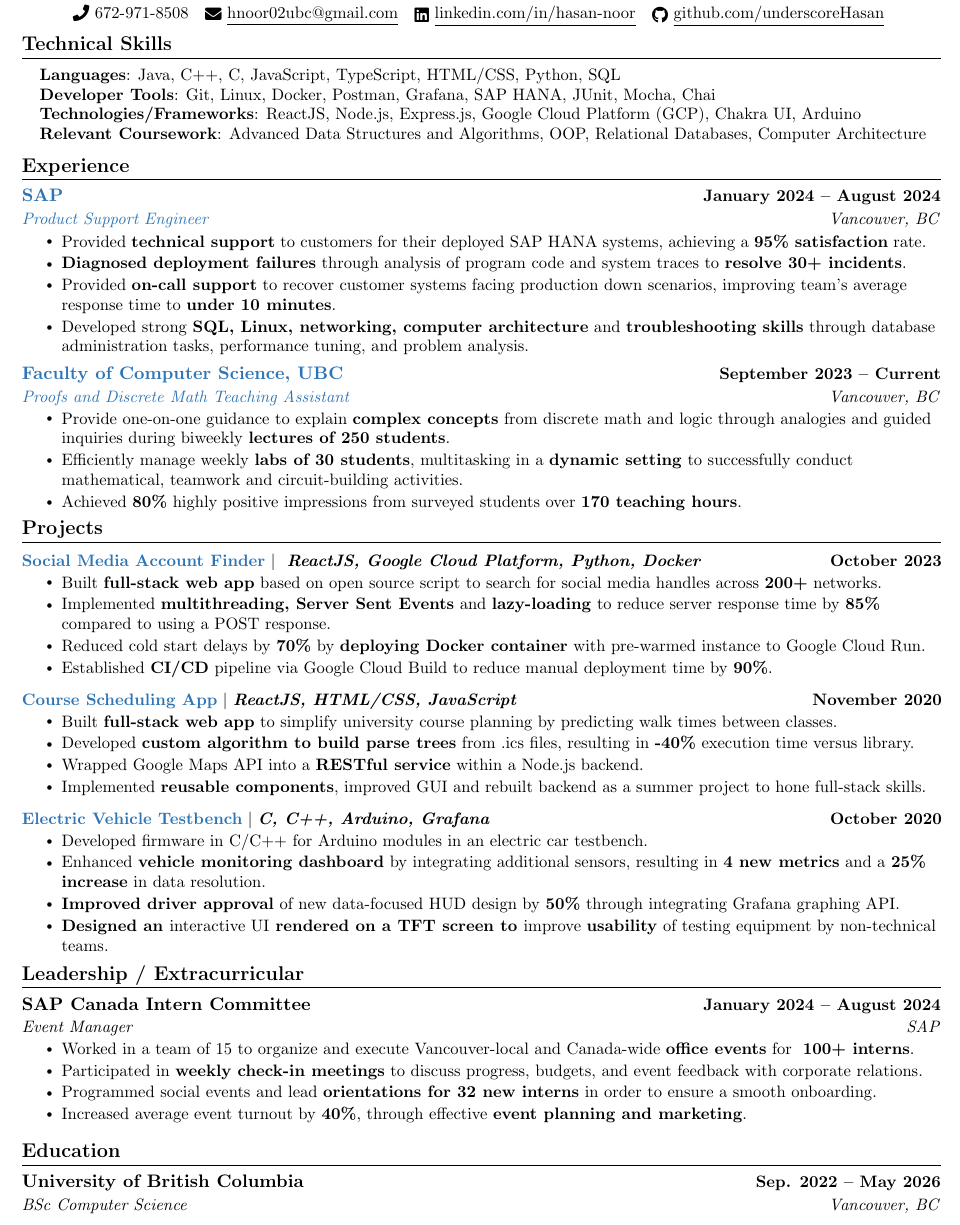
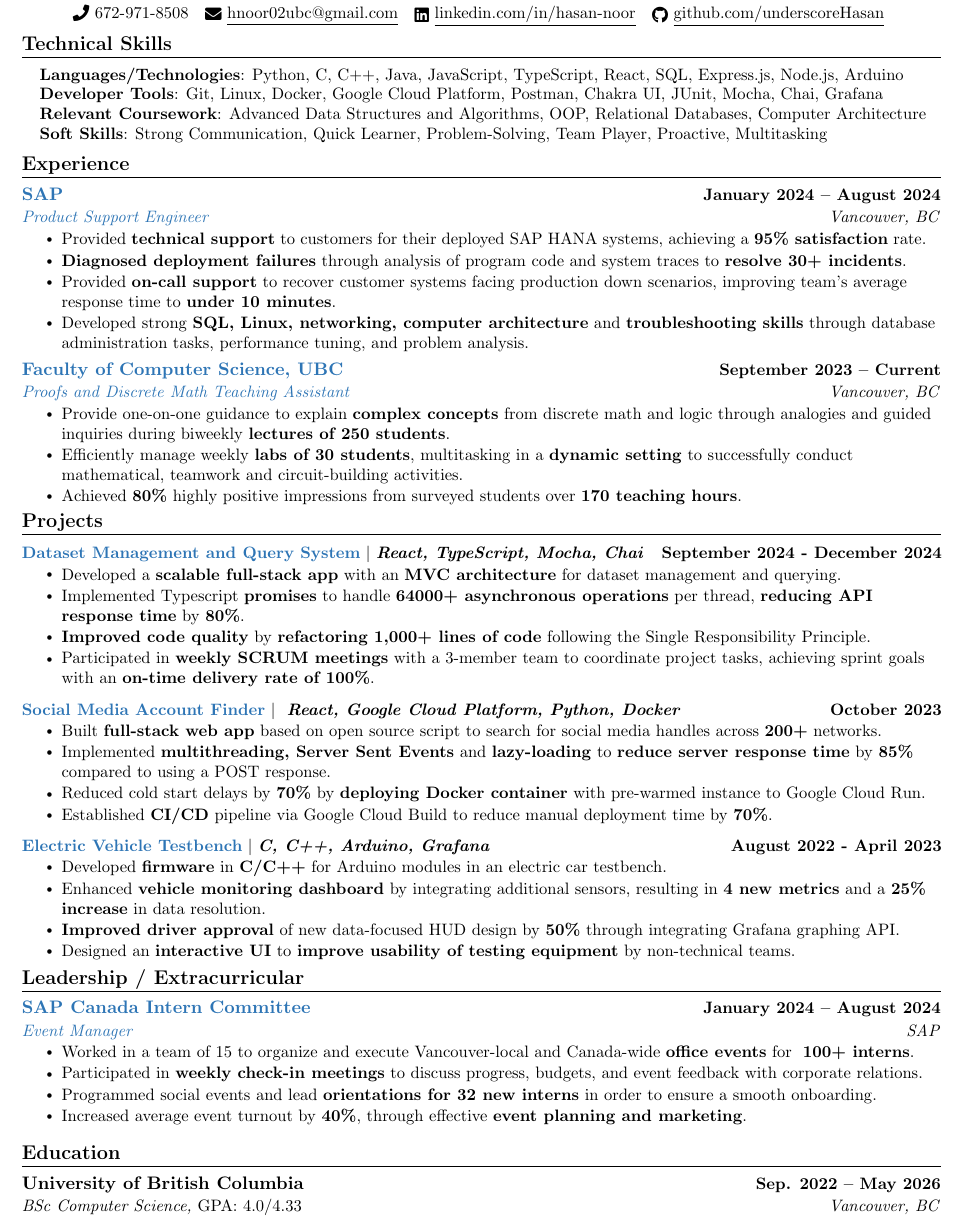
Before and after one commit to underscoreHasan/resume, a LaTeX CV (resume.tex): part of the page, cut so that both start at the same text. Compiled offline with pdfLaTeX.

Commit message:
Add DMQS project, add soft skills

```diff
--- a/resume.tex
+++ b/resume.tex
@@ -139,11 +139,10 @@
 \section{Technical Skills}
  \begin{itemize}[leftmargin=0.15in, label={}]
     \small{\item{
-     \textbf{Languages}{: Java, C++, C, JavaScript, TypeScript, HTML/CSS, Python, SQL} \\
-     \textbf{Developer Tools}{: Git, Linux, Docker, Postman, Grafana, SAP HANA, JUnit, Mocha, Chai} \\
-     \textbf{Technologies/Frameworks}{: ReactJS, Node.js, Express.js, Google Cloud Platform (GCP), Chakra UI, Arduino
-} \\
+    \textbf{Languages/Technologies}{: Python, C, C++, Java, JavaScript, TypeScript, React, SQL, Express.js, Node.js, Arduino}\\
+    \textbf{Developer Tools}{: Git, Linux, Docker, Google Cloud Platform, Postman, Chakra UI, JUnit, Mocha, Chai, Grafana} \\
      \textbf{Relevant Coursework}{: Advanced Data Structures and Algorithms, OOP, Relational Databases, Computer Architecture} \\
+    \textbf{Soft Skills}{: Strong Communication, Quick Learner, Problem-Solving, Team Player, Proactive, Multitasking} \\
     }}
  \end{itemize}
  \vspace{-16pt}
@@ -179,30 +178,30 @@
     \vspace{-5pt}
     \resumeSubHeadingListStart
       \resumeProjectHeading
-          {\textbf{\bluey{Social Media Account Finder}} $|$ \emph{ \textbf{ReactJS, Google Cloud Platform, Python, Docker}}}{October 2023}
+          {\textbf{\bluey{Dataset Management and Query System}} $|$ \emph{\textbf{React, TypeScript, Mocha, Chai}}}{September 2024 - December 2024}
           \resumeItemListStart
-            \resumeItem{Built \textbf{full-stack web app} based on open source script to search for social media handles across \textbf{200+} networks.}
-            \resumeItem{Implemented \textbf{multithreading, Server Sent Events} and \textbf{lazy-loading} to reduce server response time by \textbf{85\%} compared to using a POST response.}
-            \resumeItem{Reduced cold start delays by \textbf{70\%} by \textbf{deploying Docker container} with pre-warmed instance to Google Cloud Run.}
-            \resumeItem{Established \textbf{CI/CD} pipeline via Google Cloud Build to reduce manual deployment time by \textbf{90\%}.}
+            \resumeItem{Developed a \textbf{scalable full-stack app} with an \textbf{MVC architecture} for dataset management and querying.}
+            \resumeItem{Implemented Typescript \textbf{promises} to handle \textbf{64000+ asynchronous operations} per thread, \textbf{reducing API response time} by \textbf{80\%}.}
+            \resumeItem{\textbf{Improved code quality} by \textbf{refactoring 1,000+ lines of code} following the Single Responsibility Principle.}
+            \resumeItem{Participated in \textbf{weekly SCRUM meetings} with a 3-member team to coordinate project tasks, achieving sprint goals with an \textbf{on-time delivery rate of 100\%}.}
           \resumeItemListEnd
           \vspace{-13pt}
       \resumeProjectHeading
-          {\textbf{\bluey{Course Scheduling App}} $|$ \emph{\textbf{ReactJS, HTML/CSS, JavaScript}}}{November 2020}
+          {\textbf{\bluey{Social Media Account Finder}} $|$ \emph{ \textbf{React, Google Cloud Platform, Python, Docker}}}{October 2023}
           \resumeItemListStart
-            \resumeItem{Built \textbf{full-stack web app} to simplify university course planning by predicting walk times between classes.}
-            \resumeItem{Developed \textbf{custom algorithm to build parse trees} from .ics files, resulting in \textbf{-40\%} execution time versus library.}
-            \resumeItem{Wrapped Google Maps API into a \textbf{RESTful service} within a Node.js backend.}
-            \resumeItem{Implemented \textbf{reusable components}, improved GUI and rebuilt backend as a summer project to hone full-stack skills.}
-          \resumeItemListEnd
-          \vspace{-13pt}
-          \resumeProjectHeading
-          {\textbf{\bluey{Electric Vehicle Testbench}} $|$ \emph{\textbf{C, C++, Arduino, Grafana}}}{October 2020}
+            \resumeItem{Built \textbf{full-stack web app} based on open source script to search for social media handles across \textbf{200+} networks.}
+            \resumeItem{Implemented \textbf{multithreading, Server Sent Events} and \textbf{lazy-loading} to \textbf{reduce server response time} by \textbf{85\%} compared to using a POST response.}
+            \resumeItem{Reduced cold start delays by \textbf{70\%} by \textbf{deploying Docker container} with pre-warmed instance to Google Cloud Run.}
+          \resumeItem{Established \textbf{CI/CD} pipeline via Google Cloud Build to reduce manual deployment time by \textbf{70\%}.}
+        \resumeItemListEnd
+        \vspace{-13pt}
+      \resumeProjectHeading
+          {\textbf{\bluey{Electric Vehicle Testbench}} $|$ \emph{\textbf{C, C++, Arduino, Grafana}}}{August 2022 - April 2023}
           \resumeItemListStart
-            \resumeItem{Developed firmware in C/C++ for Arduino modules in an electric car testbench.}
+            \resumeItem{Developed \textbf{firmware} in \textbf{C/C++} for Arduino modules in an electric car testbench.}
             \resumeItem{Enhanced \textbf{vehicle monitoring dashboard} by integrating additional sensors, resulting in \textbf{4 new metrics} and a \textbf{25\% increase} in data resolution.}
             \resumeItem{\textbf{Improved driver approval} of new data-focused HUD design by \textbf{50\%} through integrating Grafana graphing API.}
-            \resumeItem{\textbf{Designed an }interactive UI\textbf{ rendered on a TFT screen to }improve \textbf{usability} of testing equipment by non-technical teams.}
+            \resumeItem{Designed an \textbf{interactive UI} to \textbf{improve usability of testing equipment} by non-technical teams.}
           \resumeItemListEnd
     \resumeSubHeadingListEnd
 \vspace{-15pt}
@@ -211,7 +210,7 @@
 %-----------INVOLVEMENT---------------
 \section{Leadership / Extracurricular}
     \resumeSubHeadingListStart
-        \resumeSubheading{SAP Canada Intern Committee}{January 2024 -- August 2024}{Event Manager}{SAP}
+        \resumeSubheading{\bluey{SAP Canada Intern Committee}}{January 2024 -- August 2024}{\bluey{Event Manager}}{SAP}
             \resumeItemListStart
                 \resumeItem{Worked in a team of 15 to organize and execute Vancouver-local and Canada-wide \textbf{office events} for \textbf{} \textbf{100+ interns}.}
                 \resumeItem{Participated in \textbf{weekly check-in meetings} to discuss progress, budgets, and event feedback with corporate relations.}
@@ -226,7 +225,7 @@
   \resumeSubHeadingListStart
     \resumeSubheading
       {University of British Columbia}{Sep. 2022 -- May 2026}
-      {BSc Computer Science}{Vancouver, BC}
+      {BSc Computer Science, \rm{GPA: 4.0/4.33}}{Vancouver, BC}
   \resumeSubHeadingListEnd
 
 %
```
